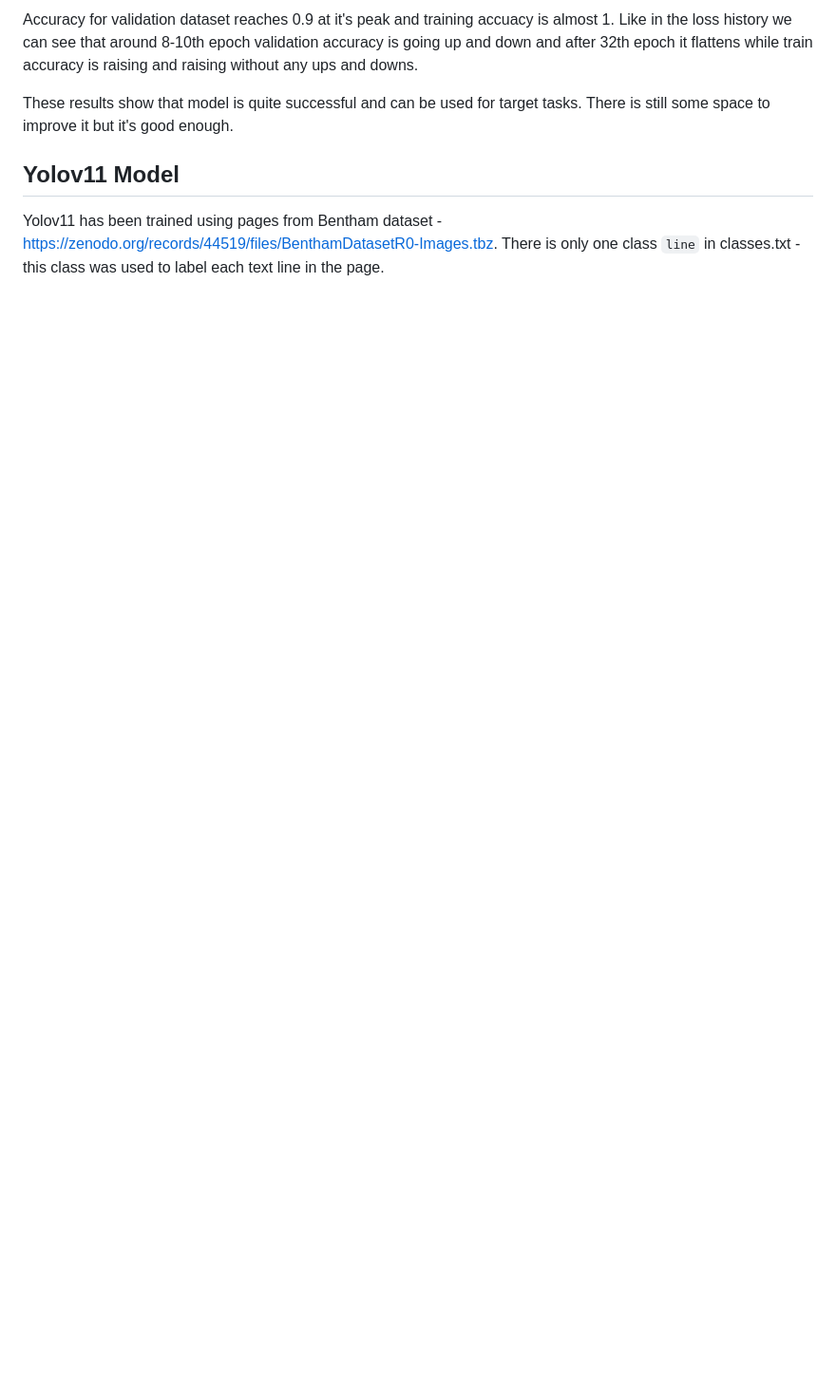
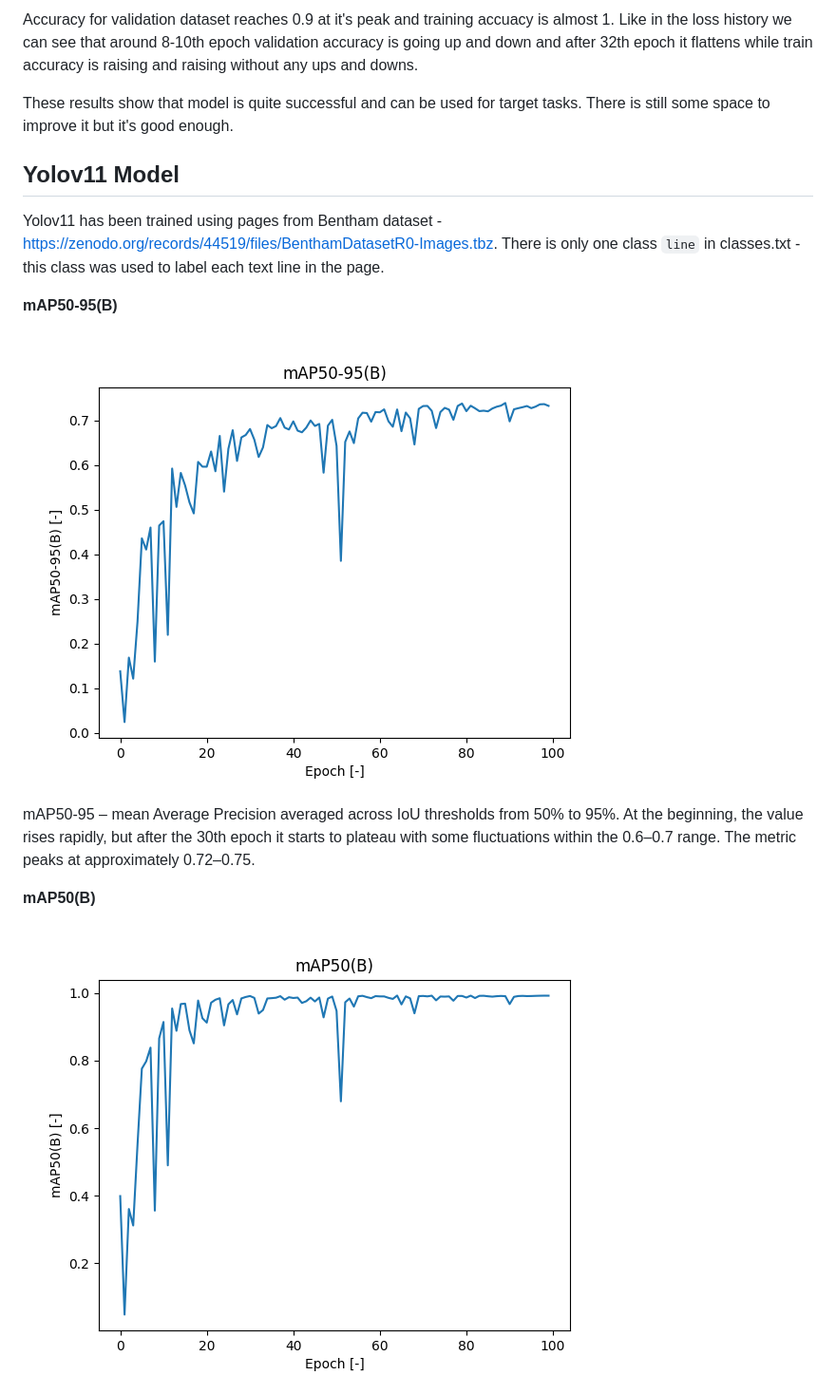
Before and after one commit to Koks-creator/OcrBenthamDataset, a Markdown page: README.md, the part around the change printed below. Shown: that part at 95% size. Drawn GitHub-style; blank space fills up the shorter version.

```diff
--- a/README.md
+++ b/README.md
@@ -292,3 +292,17 @@ These results show that model is quite successful and can be used for target tas
 ## Yolov11 Model
 
 Yolov11 has been trained using pages from Bentham dataset - https://zenodo.org/records/44519/files/BenthamDatasetR0-Images.tbz. There is only one class `line` in classes.txt - this class was used to label each text line in the page.
+
+**mAP50-95(B)**
+
+![alt text](assets/Figure_3.png)
+
+mAP50-95 – mean Average Precision averaged across IoU thresholds from 50% to 95%.
+At the beginning, the value rises rapidly, but after the 30th epoch it starts
+to plateau with some fluctuations within the 0.6–0.7 range.
+The metric peaks at approximately 0.72–0.75.
+
+**mAP50(B)**
+
+![alt text](assets/Figure_4.png)
+
```
Also changed, not shown: other parts of README.md (+30 -4 lines).
